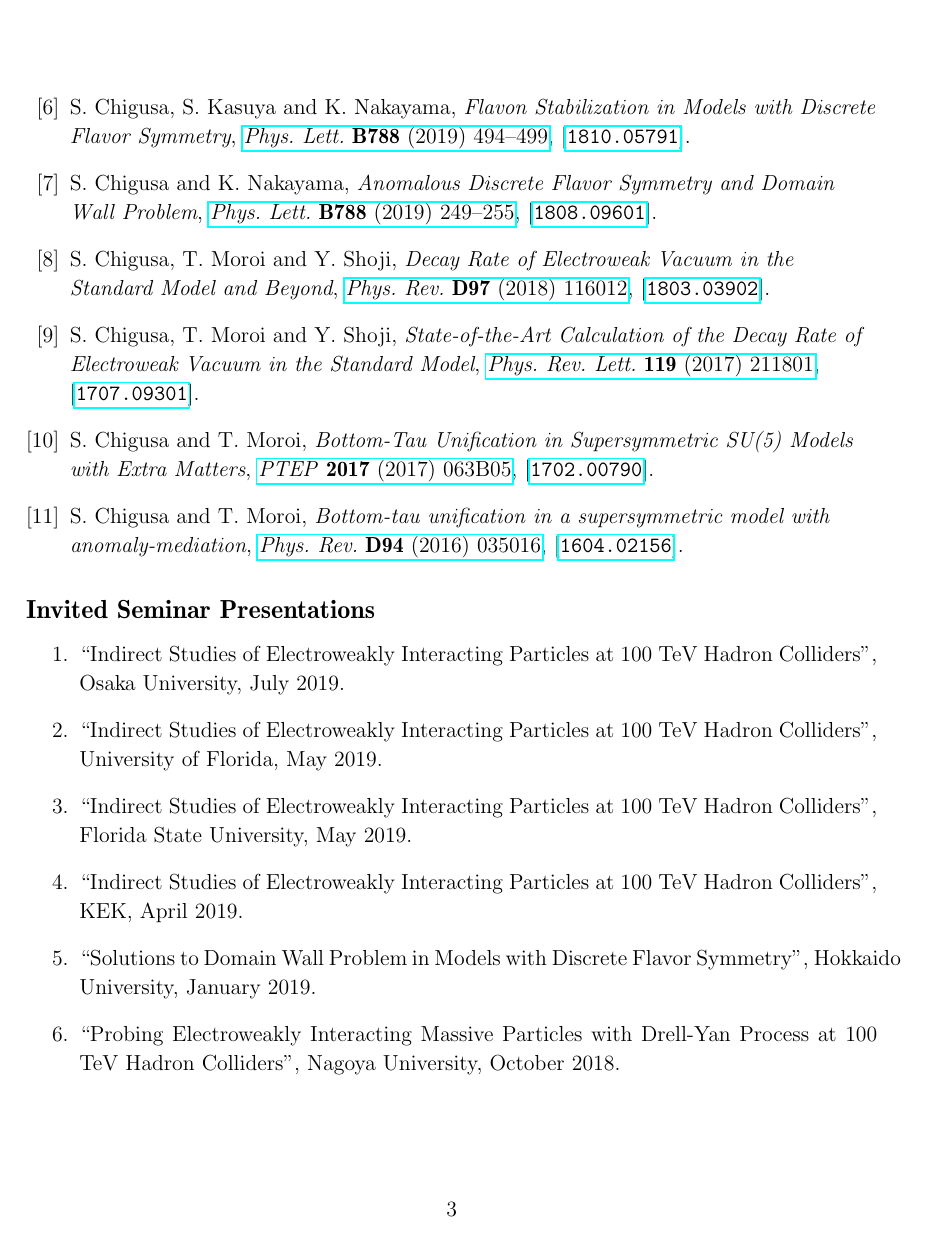
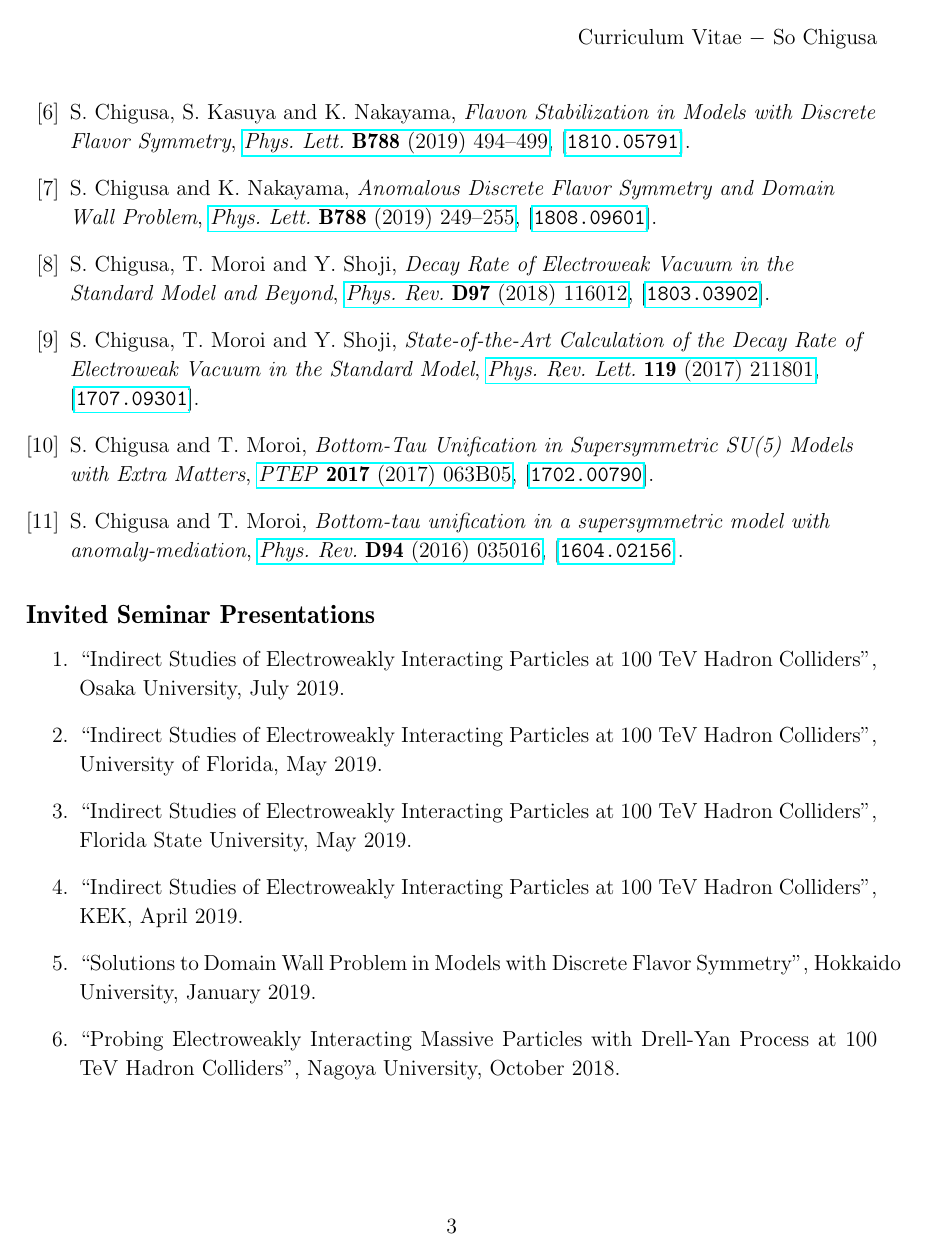
Before and after one commit to SoChigusa/Application-2019, a LaTeX CV (cv/cv.tex): page 3 of 5. Compiled offline with pdfLaTeX.

Commit message:
CV header added

```diff
--- a/cv/cv.tex
+++ b/cv/cv.tex
@@ -43,6 +43,12 @@
 \makeatother
 
 \allowdisplaybreaks[1]
+
+%%%%% header %%%%%
+\pagestyle{fancy}
+\lhead[]{}
+\rhead[Curriculum Vitae $-$ So Chigusa]{Curriculum Vitae $-$ So Chigusa}
+\renewcommand{\headrulewidth}{0pt} % vanishing hr
 
 \title{\vspace{-2cm}\textbf{Curriculum Vitae}}
 \author{So Chigusa}
```
Also changed, not shown: cv/cv.pdf, 1 other file.
